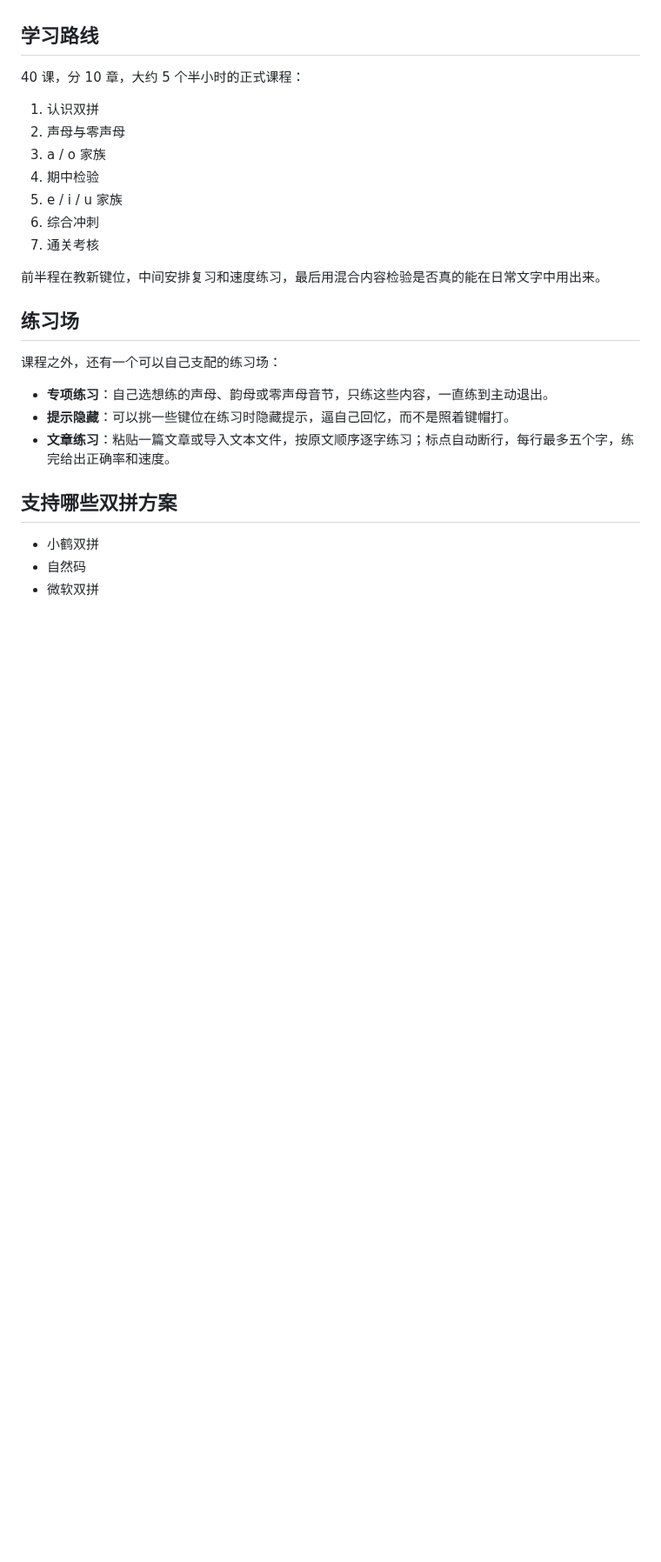
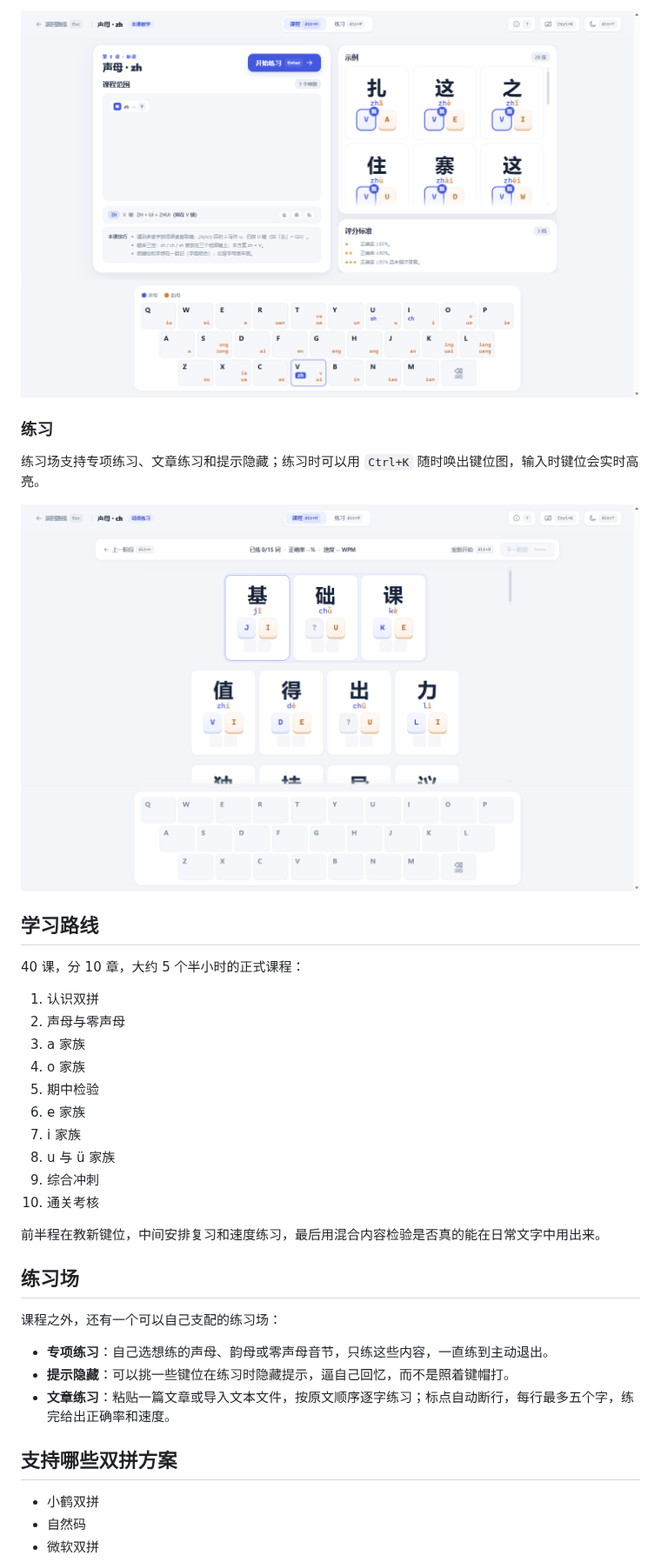
Before and after one commit to QuXile/shuangpin-next, a Markdown page: README.md, the part around one of its changes. Shown at 87% size. Rendered like a GitHub page; blank space fills up the shorter version.

```diff
--- a/README.md
+++ b/README.md
@@ -28,3 +41,10 @@
+![课程详情：键位讲解、课程范围、示例与评分标准](docs/assets/impl/tutorial-1440.png)
+
+### 练习
+
+练习场支持专项练习、文章练习和提示隐藏；练习时可以用 `Ctrl+K` 随时唤出键位图，输入时键位会实时高亮。
+
+![练习场：词语半遮挡练习与实时键位提示](docs/assets/impl/word-practice.png)
 
 ## 学习路线
 
@@ -32,11 +52,14 @@
 
 1. 认识双拼
 2. 声母与零声母
-3. a / o 家族
-4. 期中检验
-5. e / i / u 家族
-6. 综合冲刺
-7. 通关考核
+3. a 家族
+4. o 家族
+5. 期中检验
+6. e 家族
+7. i 家族
+8. u 与 ü 家族
+9. 综合冲刺
+10. 通关考核
 
 前半程在教新键位，中间安排复习和速度练习，最后用混合内容检验是否真的能在日常文字中用出来。
 
```
Also changed, not shown: other parts of README.md (+19 -4 lines), docs/assets/impl/main-overview.png (added).
